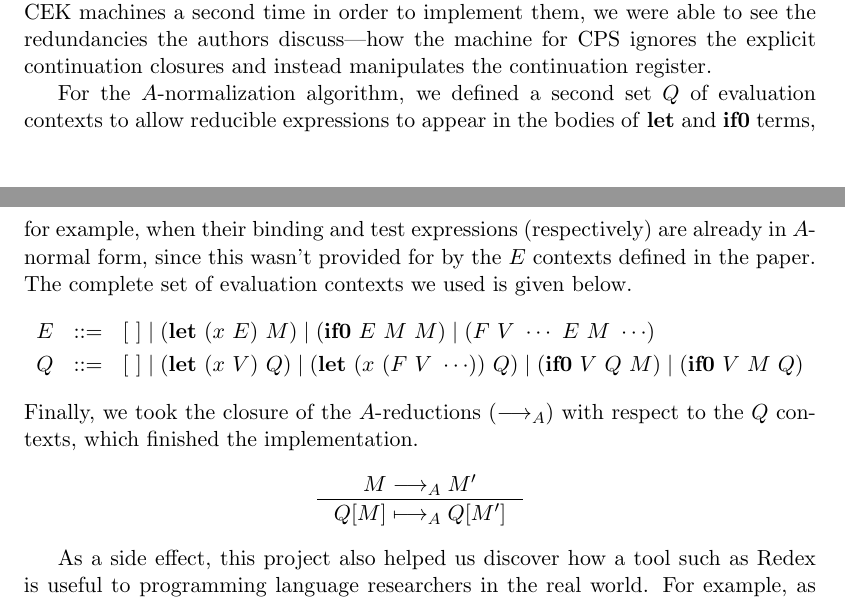
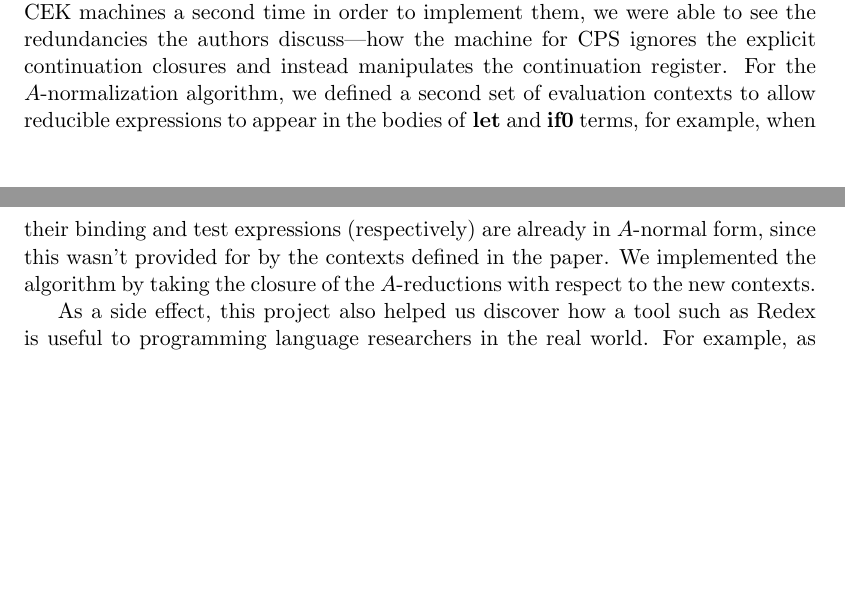
Before and after one commit to esilkensen/cwc, a LaTeX document (docs/mates-silkensen.tex): two parts of pages 1 and 2 of 2, joined at a grey line, cut so that both start at the same text, the shorter picture padded with empty space. Compiled offline with pdfLaTeX.

Commit message:
possible final draft

```diff
--- a/docs/mates-silkensen.tex
+++ b/docs/mates-silkensen.tex
@@ -64,38 +64,41 @@ reading over the CEK machines a second time in order to implement them, we were
 able to see the redundancies the authors discuss---how the machine for CPS
 ignores the explicit continuation closures and instead manipulates the
 continuation register.
-
-For the $A$-normalization algorithm, we defined a second set $Q$ of evaluation
-contexts to allow reducible expressions to appear in the bodies of \textbf{let}
-and \textbf{if0} terms, for example, when their binding and test expressions
-(respectively) are already in $A$-normal form, since this wasn't provided for
-by the $E$ contexts defined in the paper.
+%
+For the $A$-normalization algorithm, we defined a second set %$Q$
+of evaluation contexts to allow reducible expressions to appear in the bodies
+of \textbf{let} and \textbf{if0} terms, for example, when their binding and
+test expressions (respectively) are already in $A$-normal form, since this
+wasn't provided for by the %$E$
+contexts defined in the paper.
 %
 % Do you think we should include the definitions in the memo?  I guess I would
 % be fine either way, and there's plenty of space.
 % -Erik
 %
-The complete set of evaluation contexts we used is given below.
-\[
-\begin{array}{lcl}
-  E & ::= & [\ ]\; |\; (\textbf{let}\ (x\ E)\ M)\; |\;
-  (\textbf{if0}\ E\ M\ M)\; |\; (F\ V\ \cdots\ E\ M\ \cdots) \\[3pt]
-  Q & ::= & [\ ]\; |\; (\textbf{let}\ (x\ V)\ Q)\; |\;
-  (\textbf{let}\ (x\ (F\ V\ \cdots))\ Q)\; |\;
-  (\textbf{if0}\ V\ Q\ M)\; |\; (\textbf{if0}\ V\ M\ Q)
-\end{array}
-\]
-Finally, we took the closure of the $A$-reductions ($\longrightarrow_A$) with
-respect to the $Q$ contexts, which finished the implementation.
-\[
-\inference{
-  M \longrightarrow_A M'
-  % M \longrightarrow_{Ai} M' &
-  % i=1,2,3
-}{
-  Q[M] \longmapsto_A Q[M']
-}
-\]
+%The complete set of evaluation contexts we used is given below.
+% \[
+% \begin{array}{lcl}
+% E & ::= & [\ ]\; |\; (\textbf{let}\ (x\ E)\ M)\; |\;
+% (\textbf{if0}\ E\ M\ M)\; |\; (F\ V\ \cdots\ E\ M\ \cdots) \\[3pt]
+% Q & ::= & [\ ]\; |\; (\textbf{let}\ (x\ V)\ Q)\; |\;
+% (\textbf{let}\ (x\ (F\ V\ \cdots))\ Q)\; |\;
+% (\textbf{if0}\ V\ Q\ M)\; |\; (\textbf{if0}\ V\ M\ Q)
+% \end{array}
+% \]
+We implemented the algorithm by taking the closure of the $A$-reductions with
+respect to the new contexts.
+% Finally, we took the closure of the $A$-reductions ($\longrightarrow_A$) with
+% respect to the $Q$ contexts, which finished the implementation.
+% \[
+% \inference{
+% M \longrightarrow_A M'
+% % M \longrightarrow_{Ai} M' &
+% % i=1,2,3
+% }{
+% Q[M] \longmapsto_A Q[M']
+% }
+% \]
 % Alternatively, we could have defined a metafunction according to the code in
 % the paper's appendix.
 
```
